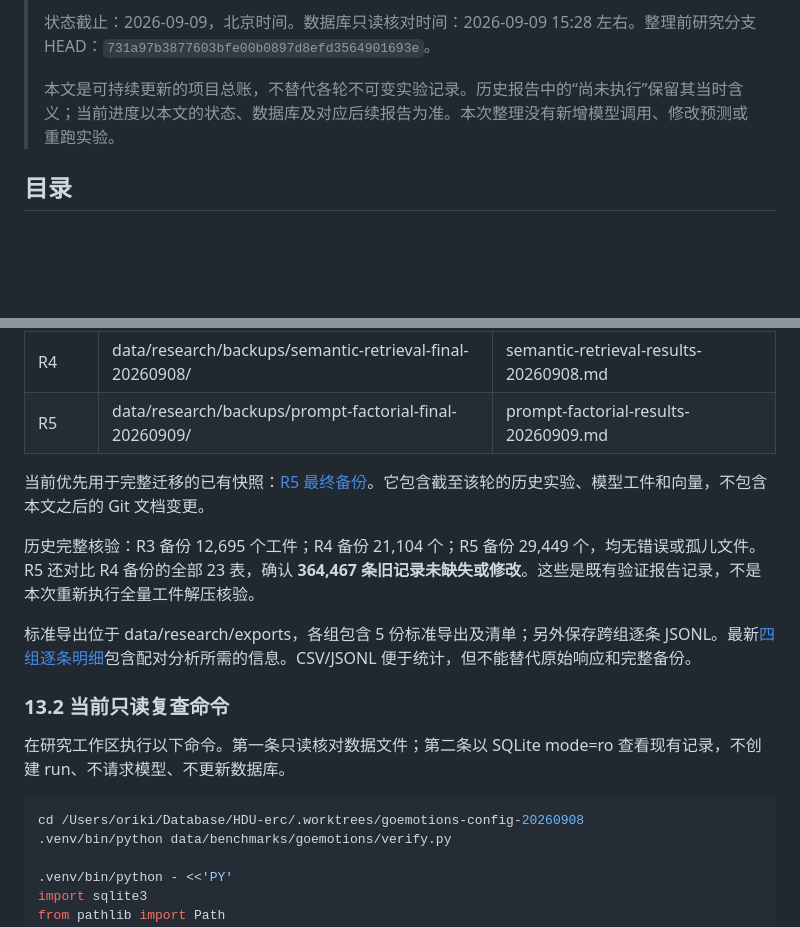
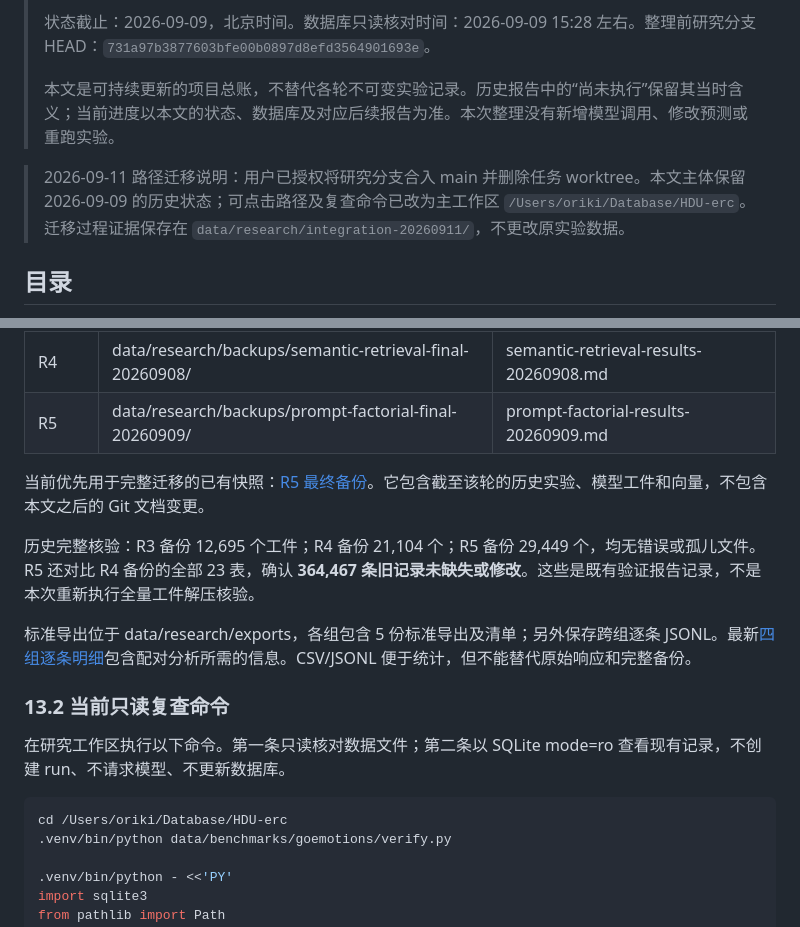
Before and after one commit to n0rk1n/HDU-erc, a Markdown page: docs/research/research-progress-tracker-20260909.md, 2 parts joined by grey strips. Rendered like a GitHub page; blank space fills up the shorter version.

Commit message:
docs: relocate research tracker links for main integration

````diff
--- a/docs/research/research-progress-tracker-20260909.md
+++ b/docs/research/research-progress-tracker-20260909.md
@@ -5,6 +5,8 @@
 > 状态截止：2026-09-09，北京时间。数据库只读核对时间：2026-09-09 15:28 左右。整理前研究分支 HEAD：`731a97b3877603bfe00b0897d8efd3564901693e`。
 >
 > 本文是可持续更新的项目总账，不替代各轮不可变实验记录。历史报告中的“尚未执行”保留其当时含义；当前进度以本文的状态、数据库及对应后续报告为准。本次整理没有新增模型调用、修改预测或重跑实验。
+
+> 2026-09-11 路径迁移说明：用户已授权将研究分支合入 main 并删除任务 worktree。本文主体保留 2026-09-09 的历史状态；可点击路径及复查命令已改为主工作区 `/Users/oriki/Database/HDU-erc`。迁移过程证据保存在 `data/research/integration-20260911/`，不更改原实验数据。
 
 ## 目录
 
@@ -890,7 +892,7 @@ ID 只定位本地这份数据库；新建数据库重导入不保证 UUID 一
 在研究工作区执行以下命令。第一条只读核对数据文件；第二条以 SQLite mode=ro 查看现有记录，不创建 run、不请求模型、不更新数据库。
 
 ```bash
-cd /Users/oriki/Database/HDU-erc/.worktrees/goemotions-config-20260908
+cd /Users/oriki/Database/HDU-erc
 .venv/bin/python data/benchmarks/goemotions/verify.py
 
 .venv/bin/python - <<'PY'
````
Also changed, not shown: other parts of docs/research/research-progress-tracker-20260909.md (+19 -19 lines).
